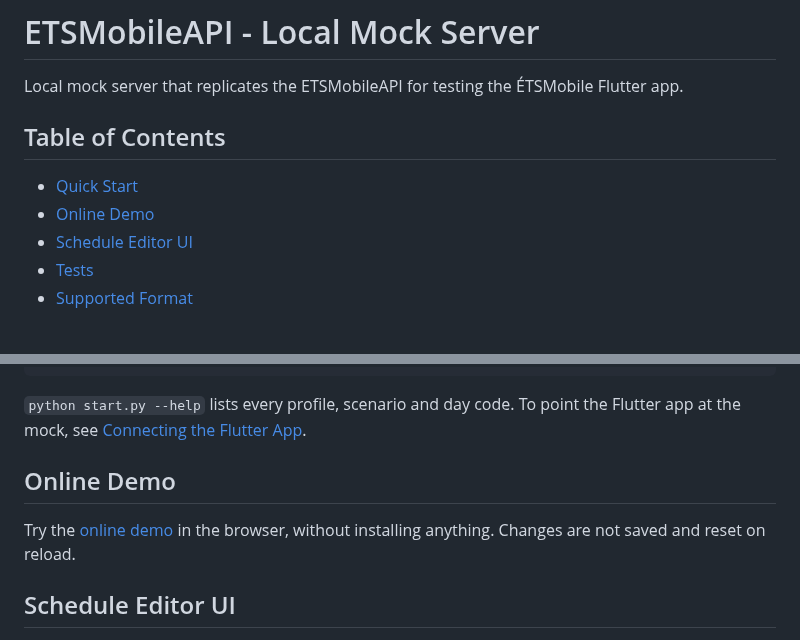
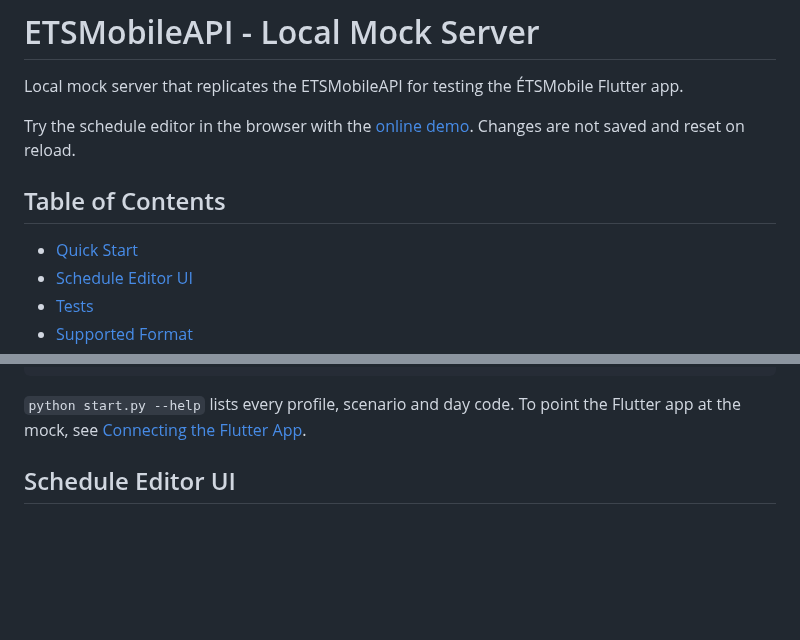
Before and after one commit to BenjaminBelanger/etsmobile-api-mock, a Markdown page: README.md, 2 parts joined by grey strips. Rendered like a GitHub page; blank space fills up the shorter version.

Commit message:
Move the online demo link to the top of the README

````diff
--- a/README.md
+++ b/README.md
@@ -2,10 +2,11 @@
 
 Local mock server that replicates the ETSMobileAPI for testing the ÉTSMobile Flutter app.
 
+Try the schedule editor in the browser with the [online demo](https://benjaminbelanger.github.io/etsmobile-api-mock/). Changes are not saved and reset on reload.
+
 ## Table of Contents
 
 - [Quick Start](#quick-start)
-- [Online Demo](#online-demo)
 - [Schedule Editor UI](#schedule-editor-ui)
 - [Tests](#tests)
 - [Supported Format](#supported-format)
@@ -37,10 +38,6 @@ python start.py --scenario semaine-relache --semester-week 3
 ```
 
 `python start.py --help` lists every profile, scenario and day code. To point the Flutter app at the mock, see [Connecting the Flutter App](#connecting-the-flutter-app).
-
-## Online Demo
-
-Try the [online demo](https://benjaminbelanger.github.io/etsmobile-api-mock/) in the browser, without installing anything. Changes are not saved and reset on reload.
 
 ## Schedule Editor UI
 
````
